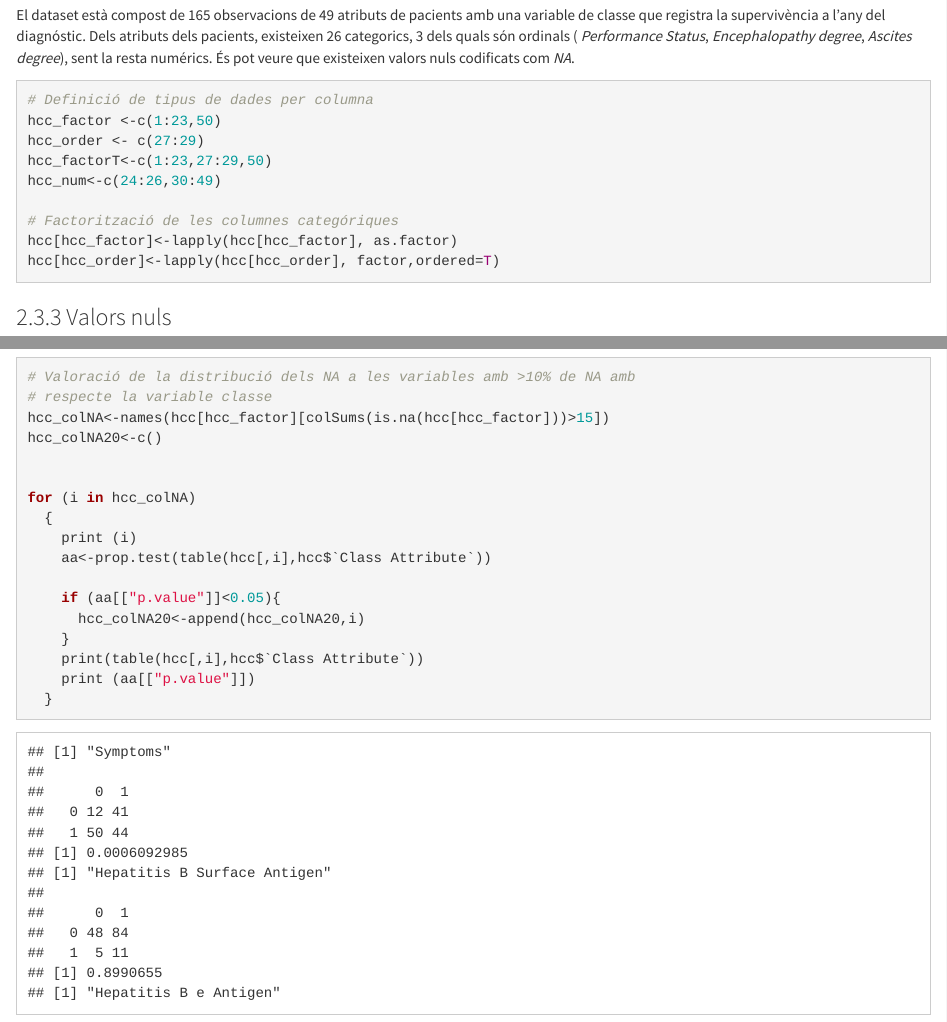
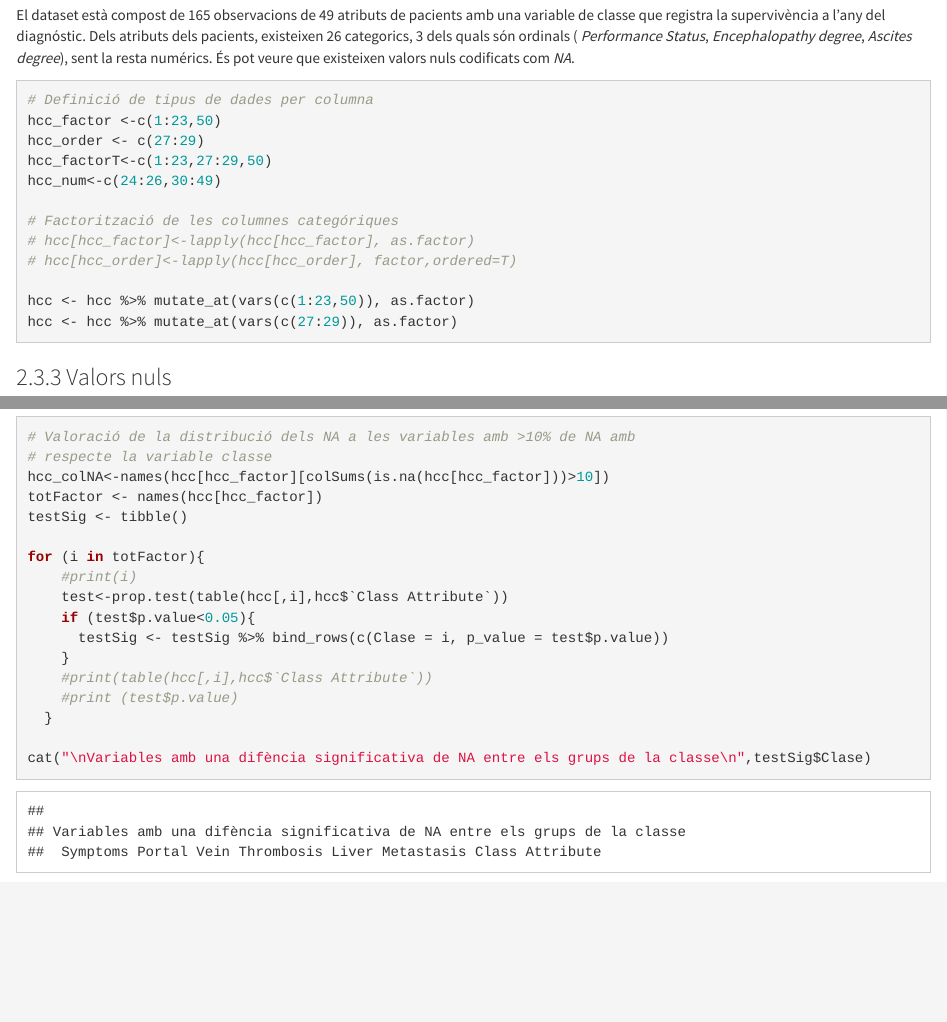
Before and after one commit to dleiva29/UOC_Tipologia_Cleaning, an R Markdown document (HCC.Rmd): the page in a window 1100 px wide, from 5480 px down, and a second part further down, joined at a grey line. Rendered offline with R 4.5, knitr and Pandoc, with nearby package versions; some code elsewhere in the file could not run offline.

Commit message:
Actualitzacio codi

````diff
--- a/HCC.Rmd
+++ b/HCC.Rmd
@@ -219,11 +219,12 @@ hcc_factorT<-c(1:23,27:29,50)
 hcc_num<-c(24:26,30:49)
 
 # Factorització de les columnes categóriques
-hcc[hcc_factor]<-lapply(hcc[hcc_factor], as.factor)
-hcc[hcc_order]<-lapply(hcc[hcc_order], factor,ordered=T)
+# hcc[hcc_factor]<-lapply(hcc[hcc_factor], as.factor)
+# hcc[hcc_order]<-lapply(hcc[hcc_order], factor,ordered=T)
 
+hcc <- hcc %>% mutate_at(vars(c(1:23,50)), as.factor)
+hcc <- hcc %>% mutate_at(vars(c(27:29)), as.factor)
 ```
-
 
 ### Valors nuls
 
@@ -248,22 +249,20 @@ Estudiant la distribució dels valors desconeguts per variable veiem que només
 ```{r message= FALSE, warning=FALSE}
 # Valoració de la distribució dels NA a les variables amb >10% de NA amb
 # respecte la variable classe
-hcc_colNA<-names(hcc[hcc_factor][colSums(is.na(hcc[hcc_factor]))>15])
-hcc_colNA20<-c()
+hcc_colNA<-names(hcc[hcc_factor][colSums(is.na(hcc[hcc_factor]))>10])
+totFactor <- names(hcc[hcc_factor])
+testSig <- tibble()
 
-
-for (i in hcc_colNA)
-  {
-    print (i)
-    aa<-prop.test(table(hcc[,i],hcc$`Class Attribute`))
-
-    if (aa[["p.value"]]<0.05){
-      hcc_colNA20<-append(hcc_colNA20,i)
+for (i in totFactor){
+    #print(i)
+    test<-prop.test(table(hcc[,i],hcc$`Class Attribute`))
+    if (test$p.value<0.05){
+      testSig <- testSig %>% bind_rows(c(Clase = i, p_value = test$p.value))
     }
-    print(table(hcc[,i],hcc$`Class Attribute`))
-    print (aa[["p.value"]])
+    #print(table(hcc[,i],hcc$`Class Attribute`))
+    #print (test$p.value)
   }
 
-cat("\nVariables amb una difència significativa de NA entre els grups de la classe\n",hcc_colNA20)
+cat("\nVariables amb una difència significativa de NA entre els grups de la classe\n",testSig$Clase)
 
 ```
````
